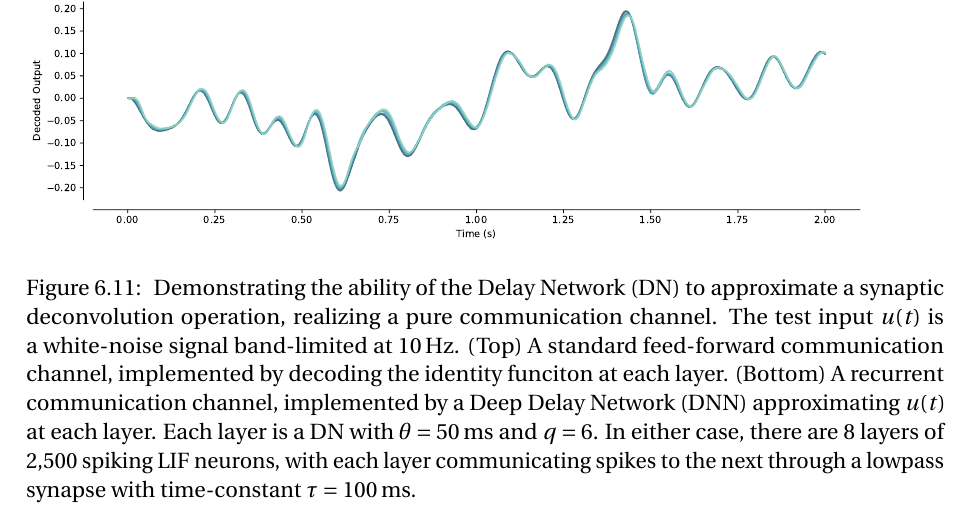
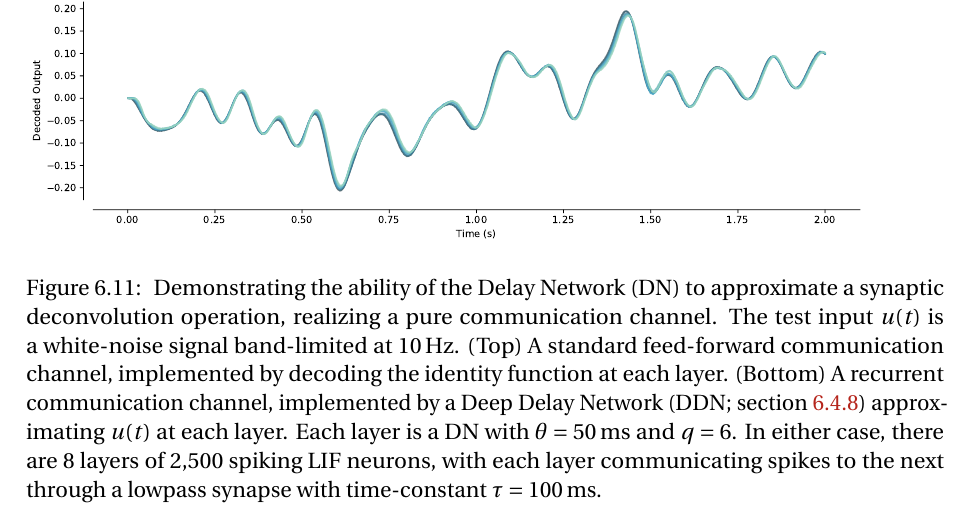
Before and after one commit to arvoelke/phd, a LaTeX thesis (paper/phd.tex, which reads paper/phd-delays.tex): part of page 147 of 179, cut so that both start at the same text. Compiled offline with pdfLaTeX; a missing bibliography style is replaced by a similar one.

Commit message:
Fixed a couple typos

```diff
--- a/paper/phd-delays.tex
+++ b/paper/phd-delays.tex
@@ -609,8 +609,8 @@ Such networks would thus be participating in the temporal coding of a stimulus,
     \caption{\label{fig:comm-channels}
       Demonstrating the ability of the Delay Network~(DN) to approximate a synaptic deconvolution operation, realizing a pure communication channel.
       The test input $u(t)$ is a white-noise signal band-limited at $10$\,Hz.
-      (Top)~A standard feed-forward communication channel, implemented by decoding the identity funciton at each layer.
-      (Bottom)~A recurrent communication channel, implemented by a Deep Delay Network~(DNN) approximating $u(t)$ at each layer. Each layer is a DN with $\theta = 50$\,ms and $q = 6$.
+      (Top)~A standard feed-forward communication channel, implemented by decoding the identity function at each layer.
+      (Bottom)~A recurrent communication channel, implemented by a Deep Delay Network~(DDN; section~\ref{sec:deep-delay-networks}) approximating $u(t)$ at each layer. Each layer is a DN with $\theta = 50$\,ms and $q = 6$.
       In either case, there are $8$ layers of \numprint{2500} spiking LIF neurons, with each layer communicating spikes to the next through a lowpass synapse with time-constant $\tau = 100$\,ms.
     }
 \end{figure}
@@ -750,7 +750,7 @@ When $k = 1$, this reduces to equation~\ref{eq:pade-delay-error}.
   \centering
   \includegraphics[width=1.0\textwidth]{deep-delay-network-error}
   \caption{\label{fig:deep-delay-network-error}
-    Visualizing the error in the Deep Delay Network~(DNN) of width~$q$ and depth~$k$ (see equation~\ref{eq:deep-delay-network-error}) for two different resource-cost functions.
+    Visualizing the error in the Deep Delay Network~(DDN) of width~$q$ and depth~$k$ (see equation~\ref{eq:deep-delay-network-error}) for two different resource-cost functions.
     (Left) Fixing the number of dimensions, $kq$, to be constant.
     Smaller $k$ scales further in this case.
     (Right) Fixing the density of connections, $kq^2$, to be constant.
```
Also changed, not shown: paper/phd-delays.tex (4 more changed lines).
